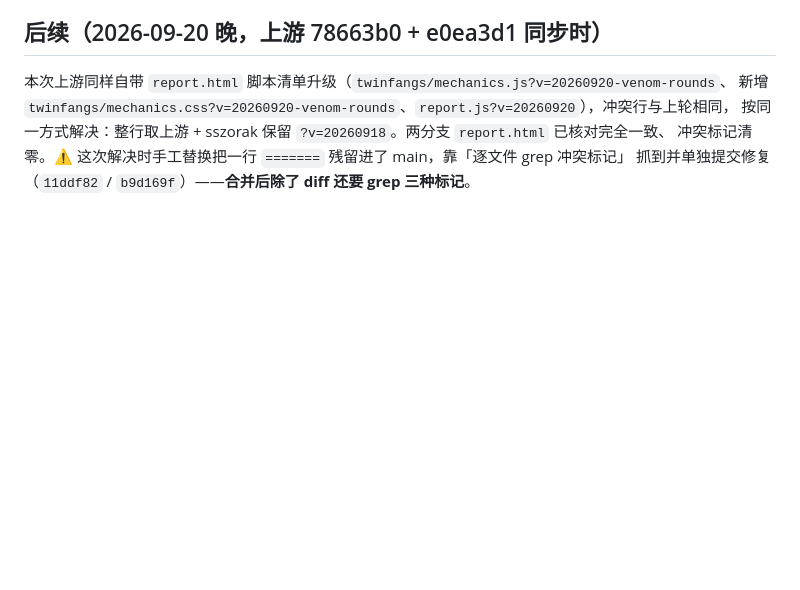
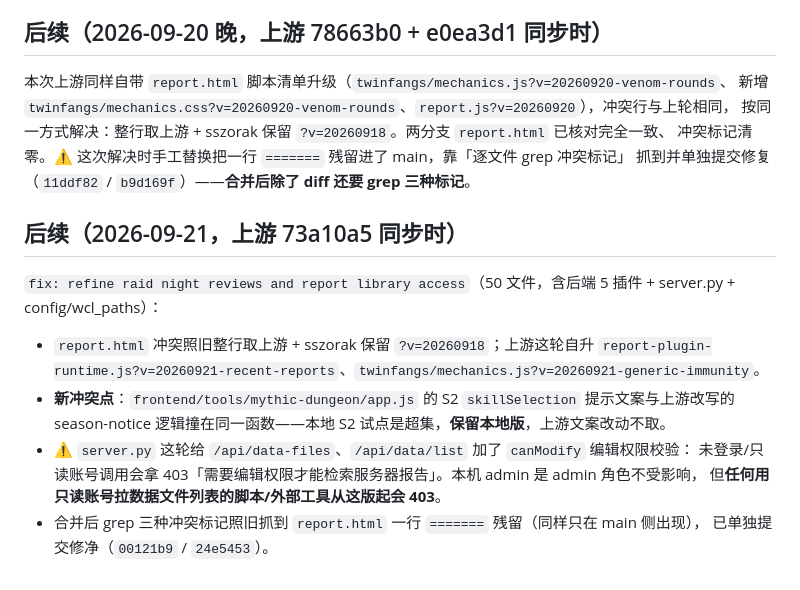
Before and after one commit to GrimEclipse/wow_raidanalyzer, a Markdown page: deploy/LOCAL-PATCHES.md, the part around the change. Rendered like a GitHub page; blank space fills up the shorter version.

Commit message:
docs(local-patches): record 73a10a5 sync (canModify gate + app.js S2 conflict)

```diff
--- a/deploy/LOCAL-PATCHES.md
+++ b/deploy/LOCAL-PATCHES.md
@@ -347,3 +347,16 @@ location /images/ {
 按同一方式解决：整行取上游 + sszorak 保留 `?v=20260918`。两分支 `report.html` 已核对完全一致、
 冲突标记清零。⚠ 这次解决时手工替换把一行 `=======` 残留进了 main，靠「逐文件 grep 冲突标记」
 抓到并单独提交修复（`11ddf82` / `b9d169f`）——**合并后除了 diff 还要 grep 三种标记**。
+
+## 后续（2026-09-21，上游 73a10a5 同步时）
+
+`fix: refine raid night reviews and report library access`（50 文件，含后端 5 插件 + server.py + config/wcl_paths）：
+- `report.html` 冲突照旧整行取上游 + sszorak 保留 `?v=20260918`；上游这轮自升
+  `report-plugin-runtime.js?v=20260921-recent-reports`、`twinfangs/mechanics.js?v=20260921-generic-immunity`。
+- **新冲突点**：`frontend/tools/mythic-dungeon/app.js` 的 S2 `skillSelection` 提示文案与上游改写的
+  season-notice 逻辑撞在同一函数——本地 S2 试点是超集，**保留本地版**，上游文案改动不取。
+- ⚠ `server.py` 这轮给 `/api/data-files`、`/api/data/list` 加了 `canModify` 编辑权限校验：
+  未登录/只读账号调用会拿 403「需要编辑权限才能检索服务器报告」。本机 admin 是 admin 角色不受影响，
+  但**任何用只读账号拉数据文件列表的脚本/外部工具从这版起会 403**。
+- 合并后 grep 三种冲突标记照旧抓到 `report.html` 一行 `=======` 残留（同样只在 main 侧出现），
+  已单独提交修净（`00121b9` / `24e5453`）。
```
